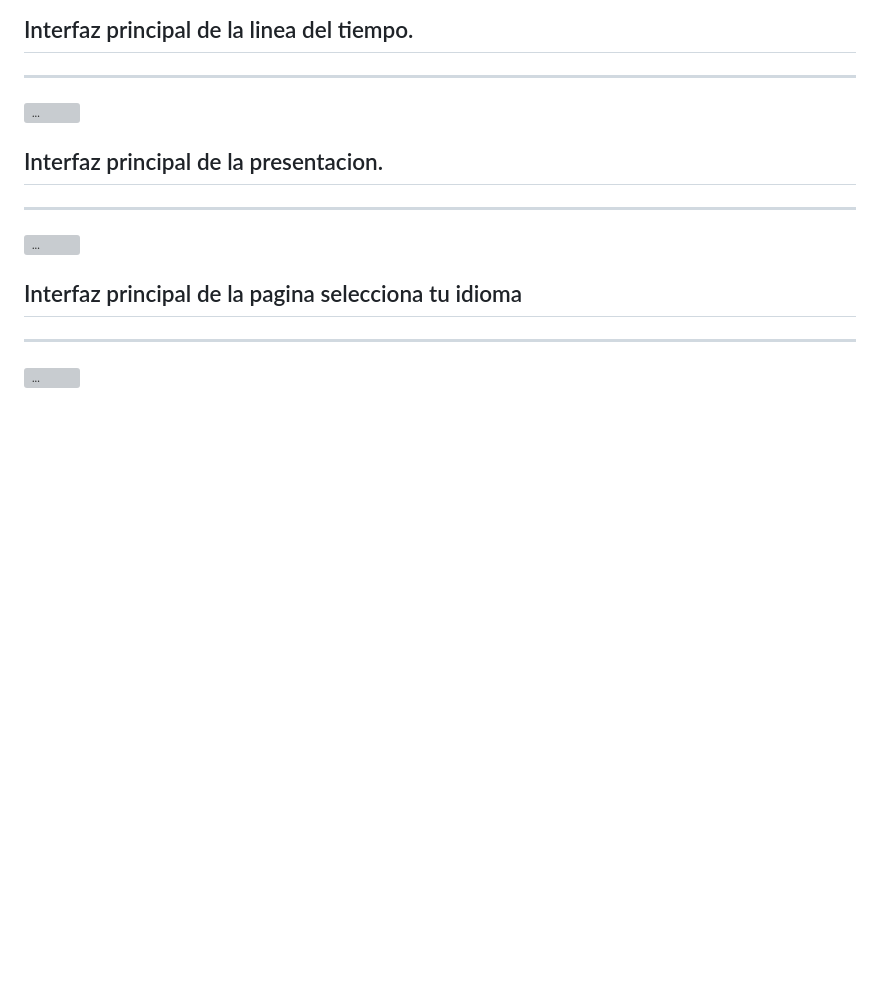
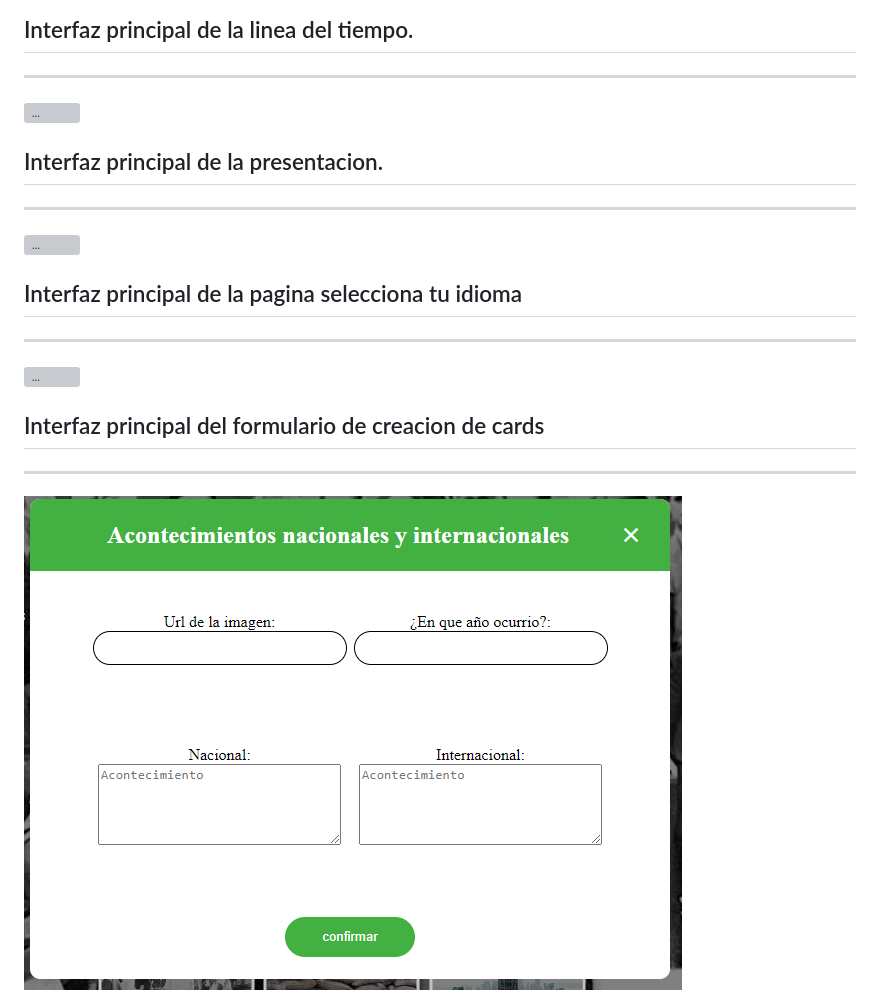
Before and after one commit to SAMUEL0126/timelineofcoffe, a Markdown page: Readme.md, the part around the change. GitHub-like rendering; pictures changed too: images/CaptureFormu.PNG (added); blank space fills up the shorter version; grey boxes are pictures that could not be loaded.

```diff
--- a/Readme.md
+++ b/Readme.md
@@ -7,3 +7,6 @@
 <h2>Interfaz principal de la pagina selecciona tu idioma </h2>
 <hr></hr>
 <img src="/images/Capture.PNG" alt="...">
+<h2>Interfaz principal del formulario de creacion de cards </h2>
+<hr></hr>
+<img src="/images/CaptureFormu.PNG" alt="...">
```
